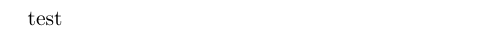
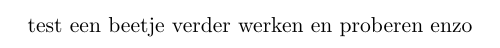
Before and after one commit to RobbeMatthys/PO2, a LaTeX document (verslag.tex): part of the page, cut at the place of the change. Compiled offline with pdfLaTeX.

Commit message:
Update verslag.tex
verder

```diff
--- a/verslag.tex
+++ b/verslag.tex
@@ -11,4 +11,5 @@
 
 \begin{document}
 	test
+	een beetje verder werken en proberen enzo
 \end{document}
```
